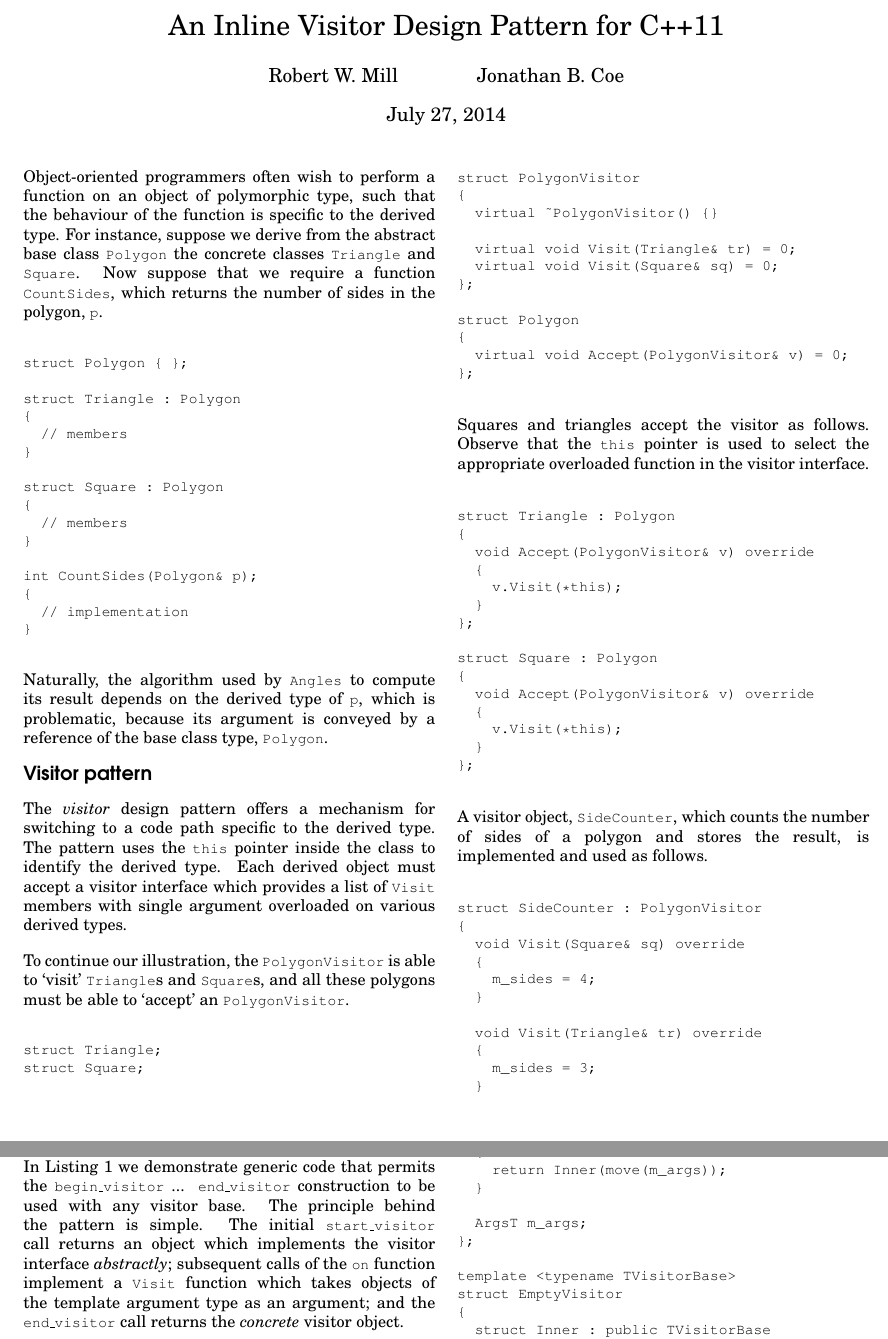
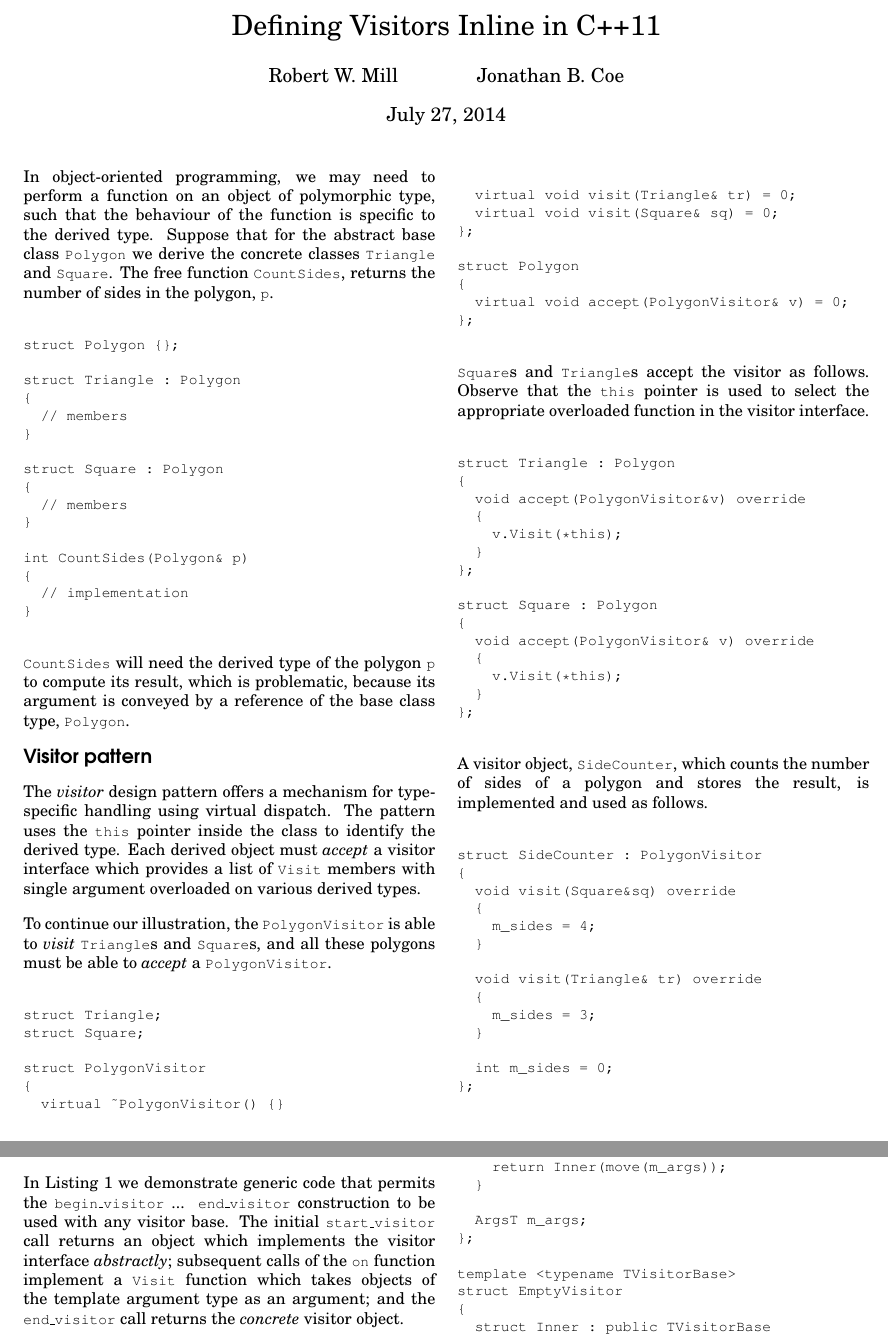
Before and after one commit to jbcoe/accu_inline_visitor, a LaTeX document (accu.tex): two parts of pages 1 and 2 of 3, joined at a grey line, cut at the place of the change. Compiled offline with pdfLaTeX.

Commit message:
minor changes and word wrap

```diff
--- a/accu.tex
+++ b/accu.tex
@@ -38,17 +38,20 @@
 
 \makeatletter
 
-\title{An Inline Visitor Design Pattern for C++11}
-% ^ decided to run with title?
+\title{Defining Visitors Inline in C++11}
 \author{Robert W. Mill \and Jonathan B. Coe}
 
 \begin{document}
 \maketitle
 
-Object-oriented programmers often wish to perform a function on an object of polymorphic type, such that the behaviour of the function is specific to the derived type. For instance, suppose we derive from the abstract base class \mycode{Polygon} the concrete classes \mycode{Triangle} and \mycode{Square}. Now suppose that we require a function \mycode{CountSides}, which returns the number of sides in the polygon, \mycode{p}.
+In object-oriented programming, we may need to perform a function on an object
+of polymorphic type, such that the behaviour of the function is specific to the
+derived type. Suppose that for the abstract base class \mycode{Polygon} we
+derive the concrete classes \mycode{Triangle} and \mycode{Square}. The free
+function \mycode{CountSides}, returns the number of sides in the polygon,
+\mycode{p}.
 
-{\small\begin{verbatim}
-struct Polygon { };
+{\small\begin{verbatim}struct Polygon {};
 
 struct Triangle : Polygon
 {
@@ -60,45 +63,52 @@ struct Square : Polygon
   // members
 }
 
-int CountSides(Polygon& p);
+int CountSides(Polygon& p)
 {
   // implementation
-}
-\end{verbatim}}
+}\end{verbatim}}
 
-Naturally, the algorithm used by \mycode{Angles} to compute its result depends on the derived type of \mycode{p}, which is problematic, because its argument is conveyed by a reference of the base class type, \mycode{Polygon}.
+\mycode{CountSides} will need the derived type of the polygon \mycode{p} to
+compute its result, which is problematic, because its argument is conveyed by a
+reference of the base class type, \mycode{Polygon}.
 
 \section{Visitor pattern}
 
-The \emph{visitor} design pattern offers a mechanism for switching to a code path specific to the derived type. The pattern uses the \mycode{this} pointer inside the class to identify the derived type. Each derived object must accept a visitor interface which provides a list of \mycode{Visit} members with single argument overloaded on various derived types.
+The \emph{visitor} design pattern offers a mechanism for type-specific handling
+using virtual dispatch. The pattern uses the \mycode{this} pointer inside the
+class to identify the derived type. Each derived object must \emph{accept} a
+visitor interface which provides a list of \mycode{Visit} members with single
+argument overloaded on various derived types.
 
-To continue our illustration, the \mycode{PolygonVisitor} is able to `visit' \mycode{Triangle}s and \mycode{Square}s, and all these polygons must be able to `accept' an \mycode{PolygonVisitor}.
+To continue our illustration, the \mycode{PolygonVisitor} is able to
+\emph{visit} \mycode{Triangle}s and \mycode{Square}s, and all these polygons
+must be able to \emph{accept} a \mycode{PolygonVisitor}.
 
 {\small\begin{verbatim}
 struct Triangle;
 struct Square;
 
-
 struct PolygonVisitor
 {
   virtual ~PolygonVisitor() {}
 
-  virtual void Visit(Triangle& tr) = 0;
-  virtual void Visit(Square& sq) = 0;
+  virtual void visit(Triangle& tr) = 0;
+  virtual void visit(Square& sq) = 0;
 };
 
 struct Polygon
 {
-  virtual void Accept(PolygonVisitor& v) = 0;
-};
-\end{verbatim}}
+  virtual void accept(PolygonVisitor& v) = 0;
+};\end{verbatim}}
 
-Squares and triangles accept the visitor as follows. Observe that the \mycode{this} pointer is used to select the appropriate overloaded function in the visitor interface.
+\mycode{Square}s and \mycode{Triangle}s accept the visitor as follows. Observe
+that the \mycode{this} pointer is used to select the appropriate overloaded
+function in the visitor interface.
 
 {\small\begin{verbatim}
 struct Triangle : Polygon
 {
-  void Accept(PolygonVisitor& v) override
+  void accept(PolygonVisitor&v) override
   {
     v.Visit(*this);
   }
@@ -106,24 +116,24 @@ struct Triangle : Polygon
 
 struct Square : Polygon
 {
-  void Accept(PolygonVisitor& v) override
+  void accept(PolygonVisitor& v) override
   {
     v.Visit(*this);
   }
-};
-\end{verbatim}}
+};\end{verbatim}}
 
-A visitor object, \mycode{SideCounter}, which counts the number of sides of a polygon and stores the result, is implemented and used as follows.
+A visitor object, \mycode{SideCounter}, which counts the number of sides of a
+polygon and stores the result, is implemented and used as follows.
 
 {\small\begin{verbatim}
 struct SideCounter : PolygonVisitor
 {
-  void Visit(Square& sq) override
+  void visit(Square&sq) override
   {
     m_sides = 4;
   }
 
-  void Visit(Triangle& tr) override
+  void visit(Triangle& tr) override
   {
     m_sides = 3;
   }
@@ -162,11 +175,15 @@ int CountSides(Polygon& p)
 
   p.Accept(v);
   return sides;
-}
-\end{verbatim}}
+} \end{verbatim}}
 
-% do we need to explicitly say omit std::  (could have use namespace std in listing - I think they will guess)
-In Listing~1 we demonstrate generic code that permits the \mycode{begin\_visitor} ... \mycode{end\_visitor} construction to be used with any visitor base. The principle behind the pattern is simple. The initial \mycode{start\_visitor} call returns an object which implements the visitor interface \emph{abstractly}; subsequent calls of the \mycode{on} function implement a \mycode{Visit} function which takes objects of the template argument type as an argument; and the \mycode{end\_visitor} call returns the \emph{concrete} visitor object.
+In Listing~1 we demonstrate generic code that permits the
+\mycode{begin\_visitor} ... \mycode{end\_visitor} construction to be used with
+any visitor base. The initial \mycode{start\_visitor} call returns an object
+which implements the visitor interface \emph{abstractly}; subsequent calls of
+the \mycode{on} function implement a \mycode{Visit} function which takes objects
+of the template argument type as an argument; and the \mycode{end\_visitor} call
+returns the \emph{concrete} visitor object.
 
 \subsection{Listing 1}
 
```
Also changed, not shown: accu.tex (51 more changed lines).
